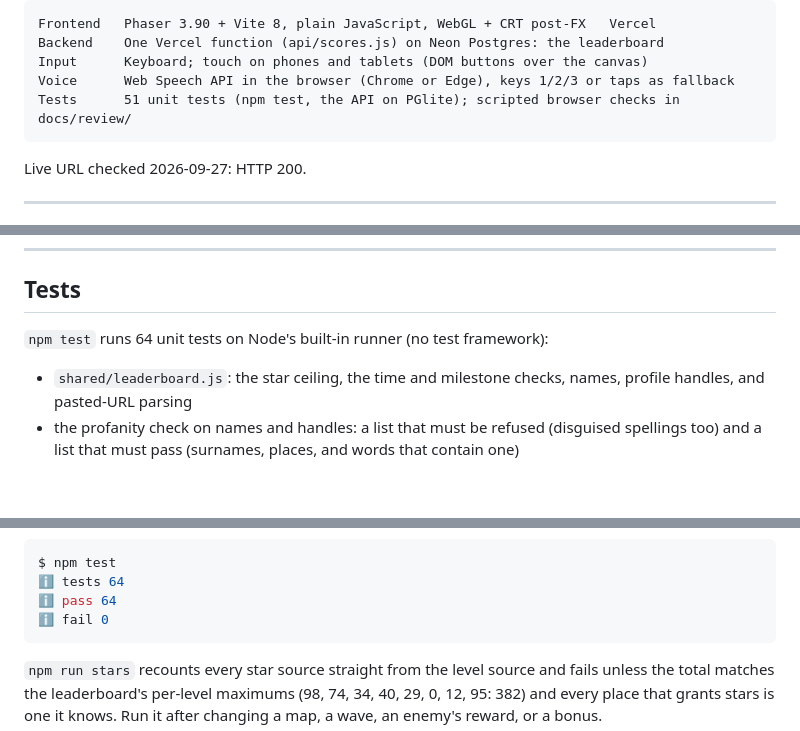
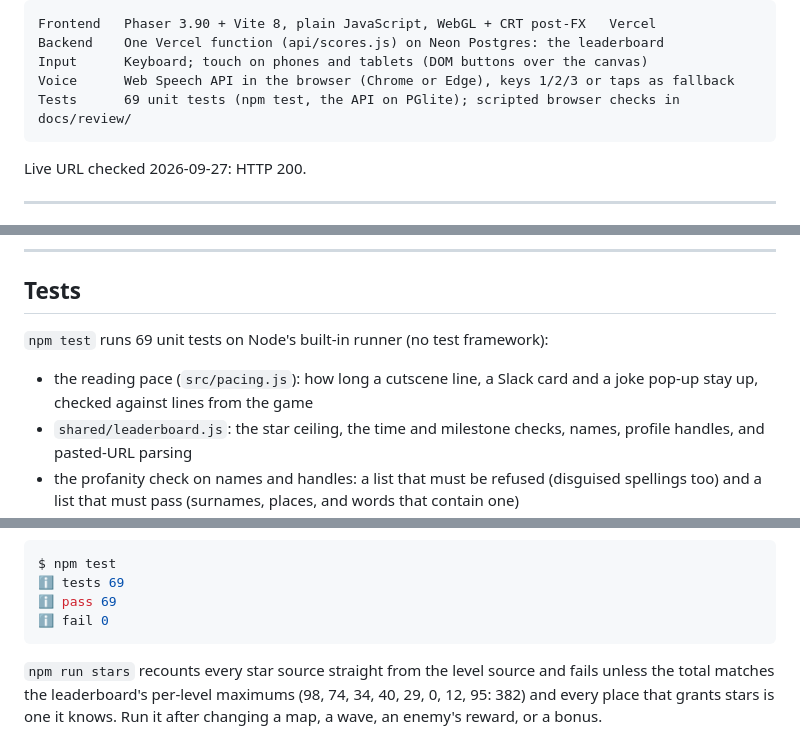
Before and after one commit to travisstephenfraser/survive-coders, a Markdown page: README.md, 3 parts joined by grey strips. Drawn GitHub-style; blank space fills up the shorter version.

````diff
--- a/README.md
+++ b/README.md
@@ -25,7 +25,7 @@ Frontend   Phaser 3.90 + Vite 8, plain JavaScript, WebGL + CRT post-FX   Vercel
 Backend    One Vercel function (api/scores.js) on Neon Postgres: the leaderboard
 Input      Keyboard; touch on phones and tablets (DOM buttons over the canvas)
 Voice      Web Speech API in the browser (Chrome or Edge), keys 1/2/3 or taps as fallback
-Tests      51 unit tests (npm test, the API on PGlite); scripted browser checks in docs/review/
+Tests      69 unit tests (npm test, the API on PGlite); scripted browser checks in docs/review/
 ```
 
 Live URL checked 2026-09-27: HTTP 200.
@@ -455,8 +459,10 @@ never production.
 
 ## Tests
 
-`npm test` runs 64 unit tests on Node's built-in runner (no test framework):
+`npm test` runs 69 unit tests on Node's built-in runner (no test framework):
 
+- the reading pace (`src/pacing.js`): how long a cutscene line, a Slack card and a joke pop-up
+  stay up, checked against lines from the game
 - `shared/leaderboard.js`: the star ceiling, the time and milestone checks, names, profile
   handles, and pasted-URL parsing
 - the profanity check on names and handles: a list that must be refused (disguised
@@ -475,8 +481,8 @@ never production.
 
 ```console
 $ npm test
-ℹ tests 64
-ℹ pass 64
+ℹ tests 69
+ℹ pass 69
 ℹ fail 0
 ```
 
````
Also changed, not shown: other parts of README.md (+12 -8 lines).
